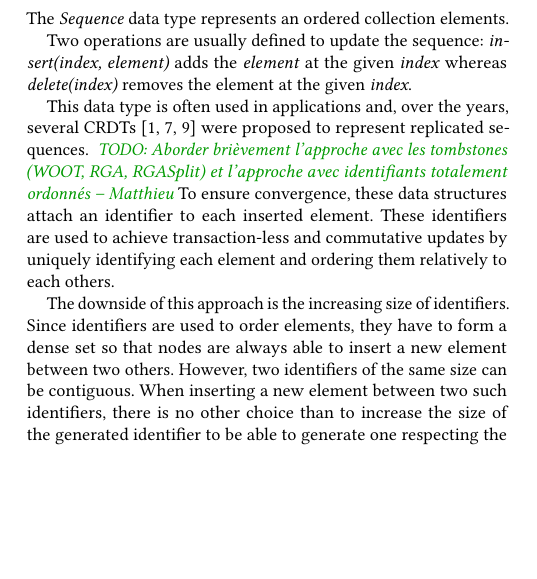
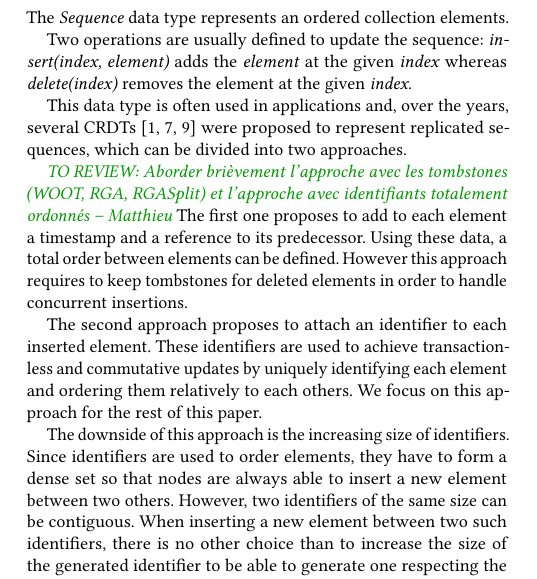
Before and after one commit to MatthieuNICOLAS/application-middleware-2018, a LaTeX paper (position-paper/position-paper.tex): part of one column of page 1 of 2, cut so that both start at the same text, the shorter picture padded with empty space. Compiled offline with pdfLaTeX.

Commit message:
feat: Introduce the tombstone-based and the identifier-based approach

```diff
--- a/position-paper/position-paper.tex
+++ b/position-paper/position-paper.tex
@@ -106,9 +106,16 @@ Two operations are usually defined to update the sequence:
 \emph{insert(index, element)} adds the \emph{element} at the given \emph{index}
 whereas \emph{delete(index)} removes the element at the given \emph{index}.
 
-This data type is often used in applications and, over the years, several \acp{CRDT} \cite{shapiro:inria-00177693, WeissICDCS09, AndreCollaborateCom2013} were proposed to represent replicated sequences. \mnnote{TODO: Aborder brièvement l'approche avec les tombstones (WOOT, RGA, RGASplit) et l'approche avec identifiants totalement ordonnés}
-To ensure convergence, these data structures attach an identifier to each inserted element.
+This data type is often used in applications and, over the years, several \acp{CRDT} \cite{shapiro:inria-00177693, WeissICDCS09, AndreCollaborateCom2013} were proposed to represent replicated sequences, which can be divided into two approaches.
+
+\mnnote{TO REVIEW: Aborder brièvement l'approche avec les tombstones (WOOT, RGA, RGASplit) et l'approche avec identifiants totalement ordonnés}
+The first one proposes to add to each element a timestamp and a reference to its predecessor.
+Using these data, a total order between elements can be defined.
+However this approach requires to keep tombstones for deleted elements in order to handle concurrent insertions.
+
+The second approach proposes to attach an identifier to each inserted element.
 These identifiers are used to achieve transaction-less and commutative updates by uniquely identifying each element and ordering them relatively to each others.
+We focus on this approach for the rest of this paper.
 
 The downside of this approach is the increasing size of identifiers.
 Since identifiers are used to order elements, they have to form a dense set so that nodes are always able to insert a new element between two others.
```
